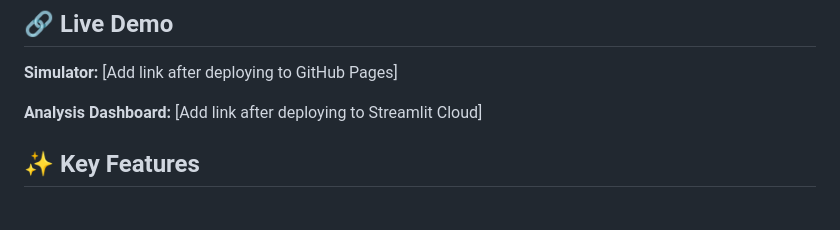
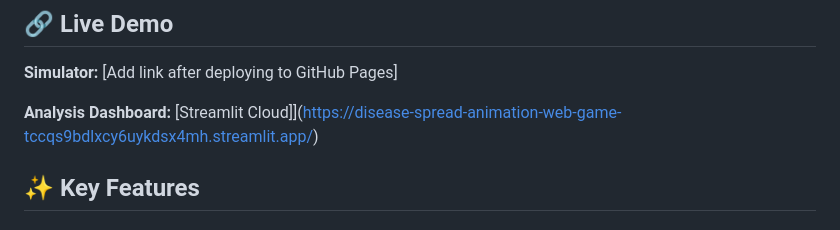
Before and after one commit to Sameeha0/Disease-Spread-Animation-Web-Game, a Markdown page: README.md, the part around the change. GitHub-like rendering.

```diff
--- a/README.md
+++ b/README.md
@@ -8,7 +8,7 @@ Advanced disease spread simulator with interactive data visualization dashboard.
 
 **Simulator:** [Add link after deploying to GitHub Pages]
 
-**Analysis Dashboard:** [Add link after deploying to Streamlit Cloud]
+**Analysis Dashboard:** [Streamlit Cloud]](https://disease-spread-animation-web-game-tccqs9bdlxcy6uykdsx4mh.streamlit.app/)
 
 ## ✨ Key Features
 
```
